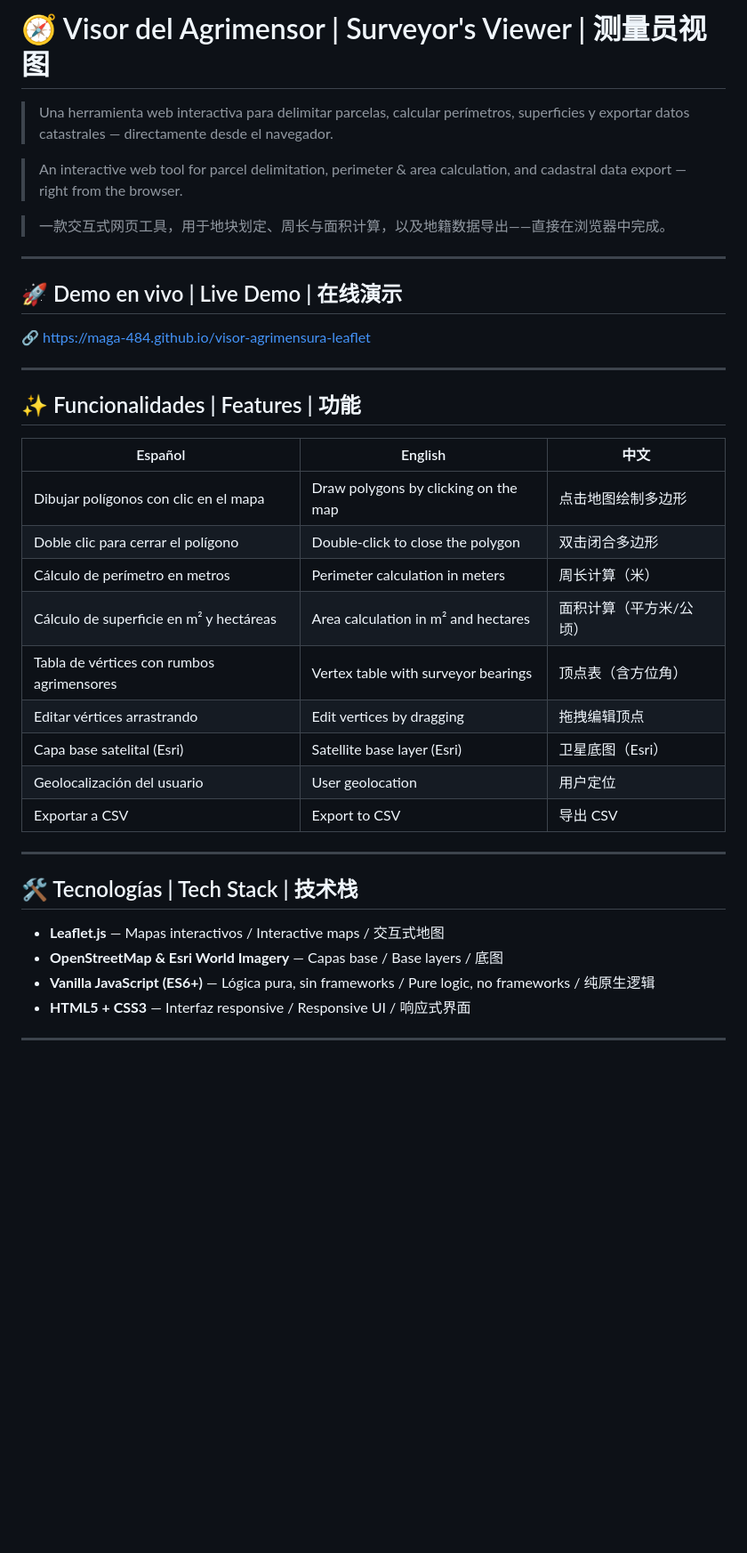
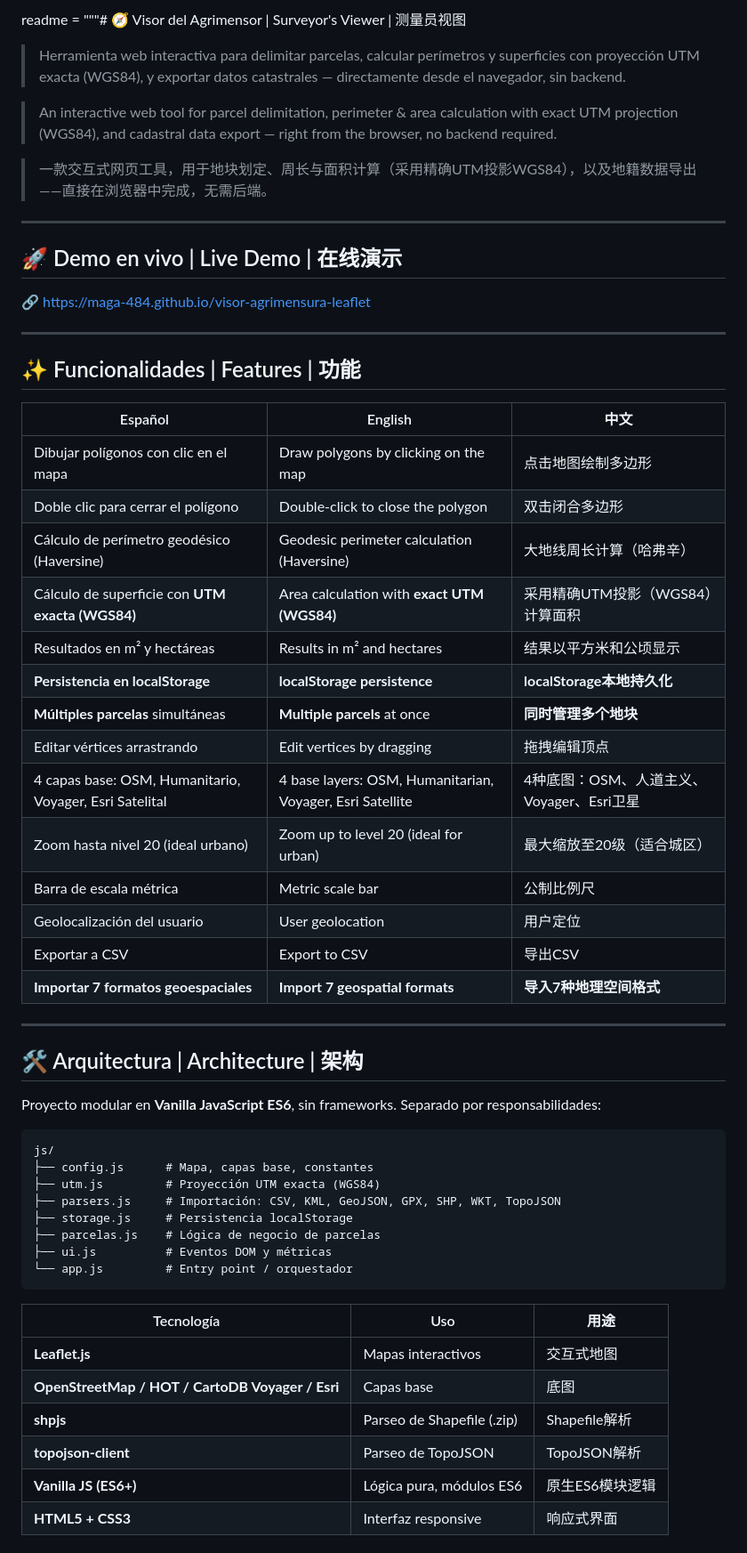
Before and after one commit to maga-484/visor-agrimensura-leaflet, a Markdown page: README.md, the part around one of its changes. Shown at 89% size. GitHub-like rendering; blank space fills up the shorter version.

````diff
--- a/README.md
+++ b/README.md
@@ -1,10 +1,10 @@
-# 🧭 Visor del Agrimensor | Surveyor's Viewer | 测量员视图
+readme = """# 🧭 Visor del Agrimensor | Surveyor's Viewer | 测量员视图
 
-> Una herramienta web interactiva para delimitar parcelas, calcular perímetros, superficies y exportar datos catastrales — directamente desde el navegador.
+> Herramienta web interactiva para delimitar parcelas, calcular perímetros y superficies con proyección UTM exacta (WGS84), y exportar datos catastrales — directamente desde el navegador, sin backend.
 
-> An interactive web tool for parcel delimitation, perimeter & area calculation, and cadastral data export — right from the browser.
+> An interactive web tool for parcel delimitation, perimeter & area calculation with exact UTM projection (WGS84), and cadastral data export — right from the browser, no backend required.
 
-> 一款交互式网页工具，用于地块划定、周长与面积计算，以及地籍数据导出——直接在浏览器中完成。
+> 一款交互式网页工具，用于地块划定、周长与面积计算（采用精确UTM投影WGS84），以及地籍数据导出——直接在浏览器中完成，无需后端。
 
 ---
 
@@ -17,23 +16,46 @@
 
 ## ✨ Funcionalidades | Features | 功能
 
-| Español | English | 中文 |
-|---|---|---|
-| Dibujar polígonos con clic en el mapa | Draw polygons by clicking on the map | 点击地图绘制多边形 |
-| Doble clic para cerrar el polígono | Double-click to close the polygon | 双击闭合多边形 |
-| Cálculo de perímetro en metros | Perimeter calculation in meters | 周长计算（米） |
-| Cálculo de superficie en m² y hectáreas | Area calculation in m² and hectares | 面积计算（平方米/公顷） |
-| Tabla de vértices con rumbos agrimensores | Vertex table with surveyor bearings | 顶点表（含方位角） |
-| Editar vértices arrastrando | Edit vertices by dragging | 拖拽编辑顶点 |
-| Capa base satelital (Esri) | Satellite base layer (Esri) | 卫星底图（Esri） |
-| Geolocalización del usuario | User geolocation | 用户定位 |
-| Exportar a CSV | Export to CSV | 导出 CSV |
+| Español                                                 | English                                                   | 中文                                      |
+| ------------------------------------------------------- | --------------------------------------------------------- | ----------------------------------------- |
+| Dibujar polígonos con clic en el mapa                   | Draw polygons by clicking on the map                      | 点击地图绘制多边形                        |
+| Doble clic para cerrar el polígono                      | Double-click to close the polygon                         | 双击闭合多边形                            |
+| Cálculo de perímetro geodésico (Haversine)              | Geodesic perimeter calculation (Haversine)                | 大地线周长计算（哈弗辛）                  |
+| Cálculo de superficie con **UTM exacta (WGS84)**        | Area calculation with **exact UTM (WGS84)**               | 采用精确UTM投影（WGS84）计算面积          |
+| Resultados en m² y hectáreas                            | Results in m² and hectares                                | 结果以平方米和公顷显示                    |
+| **Persistencia en localStorage**                        | **localStorage persistence**                              | **localStorage本地持久化**                |
+| **Múltiples parcelas** simultáneas                      | **Multiple parcels** at once                              | **同时管理多个地块**                      |
+| Editar vértices arrastrando                             | Edit vertices by dragging                                 | 拖拽编辑顶点                              |
+| 4 capas base: OSM, Humanitario, Voyager, Esri Satelital | 4 base layers: OSM, Humanitarian, Voyager, Esri Satellite | 4种底图：OSM、人道主义、Voyager、Esri卫星 |
+| Zoom hasta nivel 20 (ideal urbano)                      | Zoom up to level 20 (ideal for urban)                     | 最大缩放至20级（适合城区）                |
+| Barra de escala métrica                                 | Metric scale bar                                          | 公制比例尺                                |
+| Geolocalización del usuario                             | User geolocation                                          | 用户定位                                  |
+| Exportar a CSV                                          | Export to CSV                                             | 导出CSV                                   |
+| **Importar 7 formatos geoespaciales**                   | **Import 7 geospatial formats**                           | **导入7种地理空间格式**                   |
 
 ---
 
-## 🛠️ Tecnologías | Tech Stack | 技术栈
+## 🛠️ Arquitectura | Architecture | 架构
 
-- **Leaflet.js** — Mapas interactivos / Interactive maps / 交互式地图
-- **OpenStreetMap & Esri World Imagery** — Capas base / Base layers / 底图
-- **Vanilla JavaScript (ES6+)** — Lógica pura, sin frameworks / Pure logic, no frameworks / 纯原生逻辑
-- **HTML5 + CSS3** — Interfaz responsive / Responsive UI / 响应式界面
+Proyecto modular en **Vanilla JavaScript ES6**, sin frameworks. Separado por responsabilidades:
+
+```
+js/
+├── config.js      # Mapa, capas base, constantes
+├── utm.js         # Proyección UTM exacta (WGS84)
+├── parsers.js     # Importación: CSV, KML, GeoJSON, GPX, SHP, WKT, TopoJSON
+├── storage.js     # Persistencia localStorage
+├── parcelas.js    # Lógica de negocio de parcelas
+├── ui.js          # Eventos DOM y métricas
+└── app.js         # Entry point / orquestador
+```
+
+| Tecnología                                       | Uso                        | 用途            |
+| ------------------------------------------------ | -------------------------- | --------------- |
+| **Leaflet.js**                                   | Mapas interactivos         | 交互式地图      |
+| **OpenStreetMap / HOT / CartoDB Voyager / Esri** | Capas base                 | 底图            |
+| **shpjs**                                        | Parseo de Shapefile (.zip) | Shapefile解析   |
+| **topojson-client**                              | Parseo de TopoJSON         | TopoJSON解析    |
+| **Vanilla JS (ES6+)**                            | Lógica pura, módulos ES6   | 原生ES6模块逻辑 |
+| **HTML5 + CSS3**                                 | Interfaz responsive        | 响应式界面      |
+
````
Also changed, not shown: other parts of README.md (+95 -23 lines).
